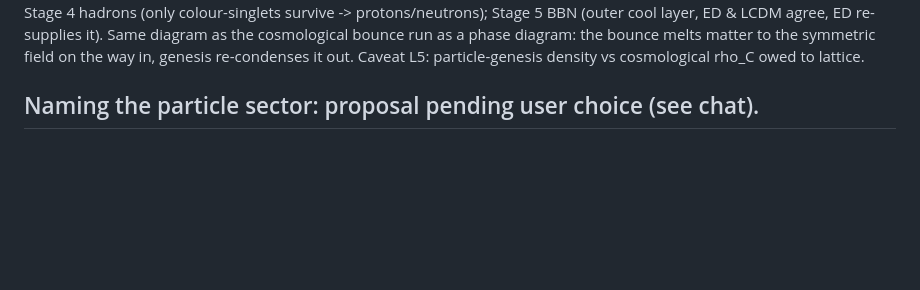
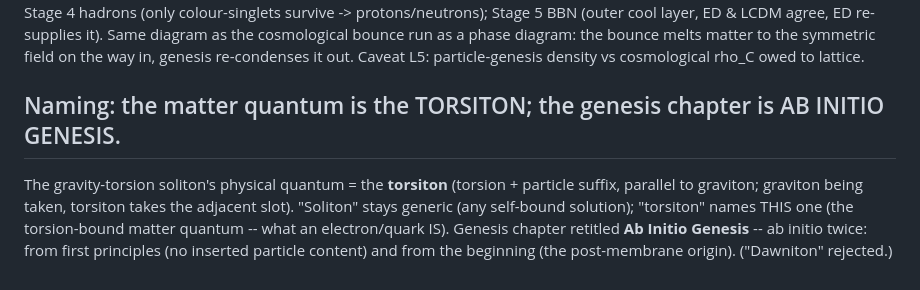
Before and after one commit to gronager/eternal-dawn, a Markdown page: notes/soliton-gate.md, the part around the change. Drawn GitHub-style; blank space fills up the shorter version.

```diff
--- a/notes/soliton-gate.md
+++ b/notes/soliton-gate.md
@@ -315,4 +315,11 @@ agree, ED re-supplies it). Same diagram as the cosmological bounce run as a phas
 the bounce melts matter to the symmetric field on the way in, genesis re-condenses it out.
 Caveat L5: particle-genesis density vs cosmological rho_C owed to lattice.
 
-## Naming the particle sector: proposal pending user choice (see chat).
+## Naming: the matter quantum is the TORSITON; the genesis chapter is AB INITIO GENESIS.
+
+The gravity-torsion soliton's physical quantum = the **torsiton** (torsion + particle
+suffix, parallel to graviton; graviton being taken, torsiton takes the adjacent slot).
+"Soliton" stays generic (any self-bound solution); "torsiton" names THIS one (the
+torsion-bound matter quantum -- what an electron/quark IS). Genesis chapter retitled
+**Ab Initio Genesis** -- ab initio twice: from first principles (no inserted particle
+content) and from the beginning (the post-membrane origin). ("Dawniton" rejected.)
```
Also changed, not shown: drafts/part II ch7 genesis.md (+10 -7 lines), drafts/part II solitonic origin.md (+2 -0 lines).
